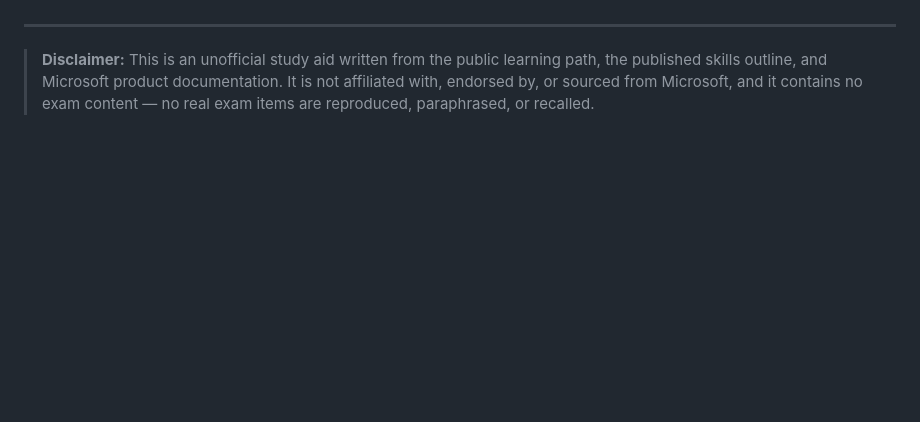
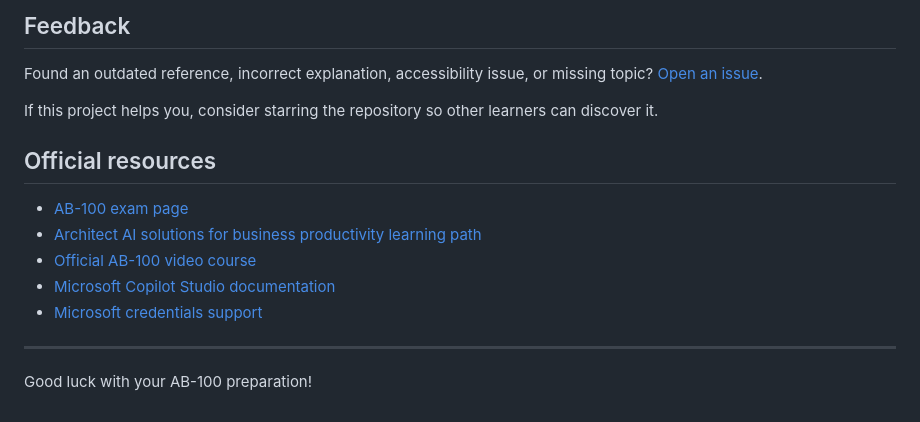
Before and after one commit to RevathyManiMS/AB-100-Exam-Prep, a Markdown page: README.md, the part around one of its changes. GitHub-like rendering; blank space fills up the shorter version.

```diff
--- a/README.md
+++ b/README.md
@@ -83,4 +159,17 @@ Pass mark is set at 70%.
+## Feedback
+
+Found an outdated reference, incorrect explanation, accessibility issue, or missing topic? [Open an issue](https://github.com/RevathyManiMS/AB-100-Exam-Prep/issues).
+
+If this project helps you, consider starring the repository so other learners can discover it.
+
+## Official resources
+
+- [AB-100 exam page](https://learn.microsoft.com/credentials/certifications/exams/ab-100/)
+- [Architect AI solutions for business productivity learning path](https://learn.microsoft.com/training/paths/architect-agentic-ai-business-solutions/)
+- [Official AB-100 video course](https://aka.ms/AB-100onYouTube)
+- [Microsoft Copilot Studio documentation](https://learn.microsoft.com/microsoft-copilot-studio/)
+- [Microsoft credentials support](https://learn.microsoft.com/credentials/support/help)
 
 ---
 
-> **Disclaimer:** This is an unofficial study aid written from the public learning path, the published skills outline, and Microsoft product documentation. It is not affiliated with, endorsed by, or sourced from Microsoft, and it contains no exam content — no real exam items are reproduced, paraphrased, or recalled.
+Good luck with your AB-100 preparation!
```
Also changed, not shown: other parts of README.md (+127 -51 lines).
